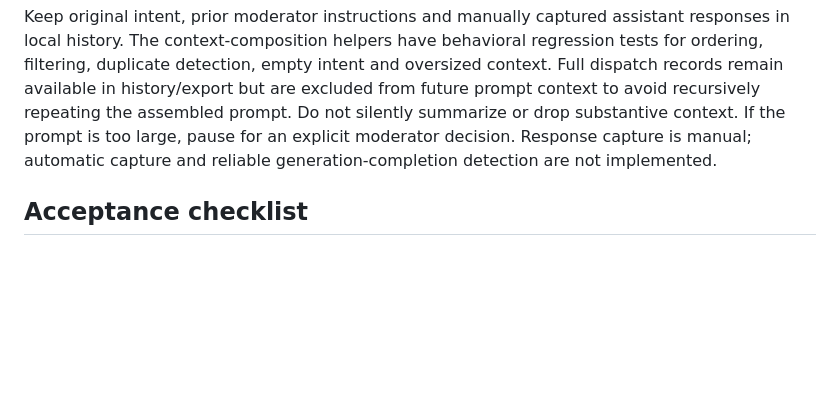
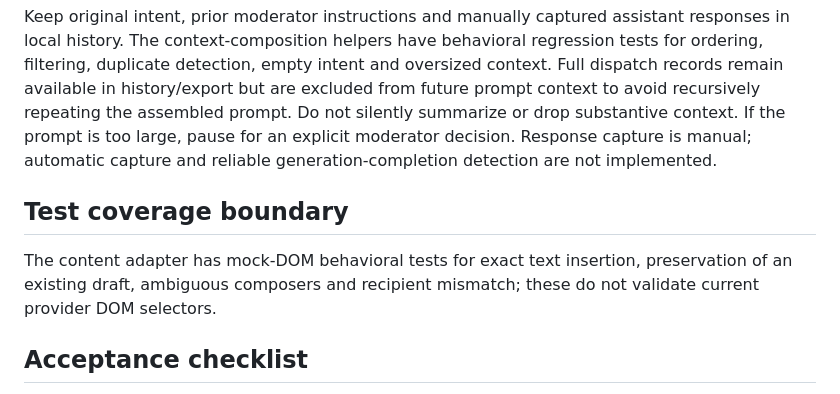
Before and after one commit to omwei-org/consilium, a Markdown page: docs/architecture.md, the part around the change. GitHub-like rendering; blank space fills up the shorter version.

Commit message:
Document provider adapter mock-DOM coverage and its limits

```diff
--- a/docs/architecture.md
+++ b/docs/architecture.md
@@ -26,6 +26,10 @@ Version 1 external messages: `CONSILIUM_PING`, `CONSILIUM_GET_STATUS`, `CONSILIU
 ## Context policy
 Keep original intent, prior moderator instructions and manually captured assistant responses in local history. The context-composition helpers have behavioral regression tests for ordering, filtering, duplicate detection, empty intent and oversized context. Full dispatch records remain available in history/export but are excluded from future prompt context to avoid recursively repeating the assembled prompt. Do not silently summarize or drop substantive context. If the prompt is too large, pause for an explicit moderator decision. Response capture is manual; automatic capture and reliable generation-completion detection are not implemented.
 
+## Test coverage boundary
+
+The content adapter has mock-DOM behavioral tests for exact text insertion, preservation of an existing draft, ambiguous composers and recipient mismatch; these do not validate current provider DOM selectors.
+
 ## Acceptance checklist
 - [x] Create and export local sessions.
 - [x] Separate sequential approval per recipient.
```
